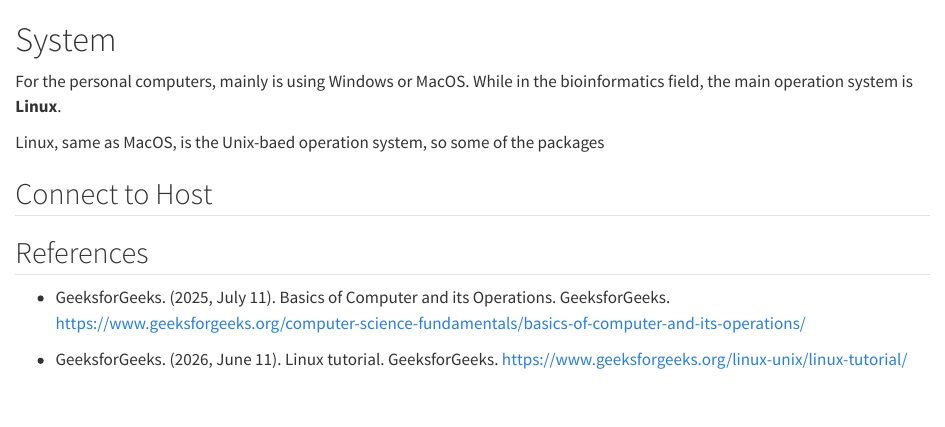
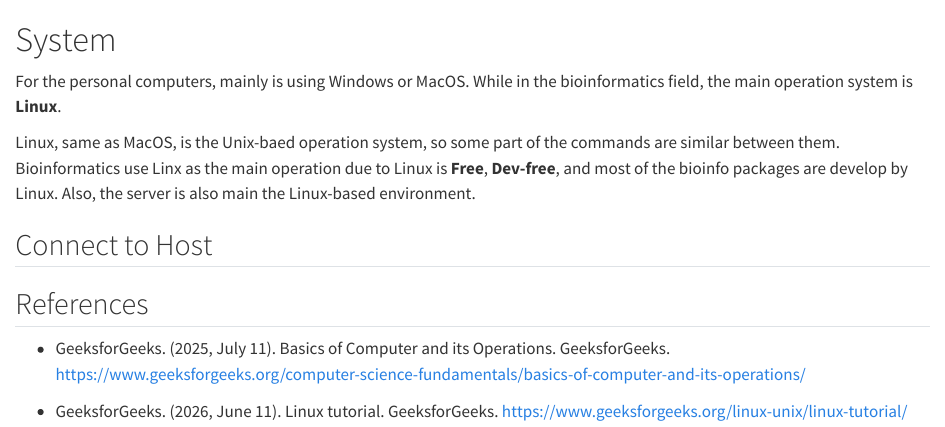
Before and after one commit to rhosiqs/bioinfo-intro, a Quarto document (en-US/environment/system.qmd): the page in a window 1100 px wide, from its top. Rendered offline with R 4.5, knitr and Pandoc in place of Quarto, with nearby package versions.

Commit message:
cont: update system page

```diff
--- a/en-US/environment/system.qmd
+++ b/en-US/environment/system.qmd
@@ -9,12 +9,12 @@ updated: 2026-09-12
 
 For the personal computers, mainly is using Windows or MacOS. While in the bioinformatics field, the main operation system is **Linux**.
 
-Linux, same as MacOS, is the Unix-baed operation system, so some of the packages
+Linux, same as MacOS, is the Unix-baed operation system, so some part of the commands are similar between them. Bioinformatics use Linx as the main operation due to Linux is **Free**, **Dev-free**, and most of the bioinfo packages are develop by Linux. Also, the server is also main the Linux-based environment.
 
 ## Connect to Host
 
 ## References {.unnumbered}
 
-- GeeksforGeeks. (2025, July 11). Basics of Computer and its Operations. GeeksforGeeks. https://www.geeksforgeeks.org/computer-science-fundamentals/basics-of-computer-and-its-operations/
+- GeeksforGeeks. (2025, July 11). Basics of Computer and its Operations. GeeksforGeeks. [https://www.geeksforgeeks.org/computer-science-fundamentals/basics-of-computer-and-its-operations/](https://www.geeksforgeeks.org/computer-science-fundamentals/basics-of-computer-and-its-operations/)
 
-- GeeksforGeeks. (2026, June 11). Linux tutorial. GeeksforGeeks. https://www.geeksforgeeks.org/linux-unix/linux-tutorial/
+- GeeksforGeeks. (2026, June 11). Linux tutorial. GeeksforGeeks. [https://www.geeksforgeeks.org/linux-unix/linux-tutorial/](https://www.geeksforgeeks.org/linux-unix/linux-tutorial/)
```
